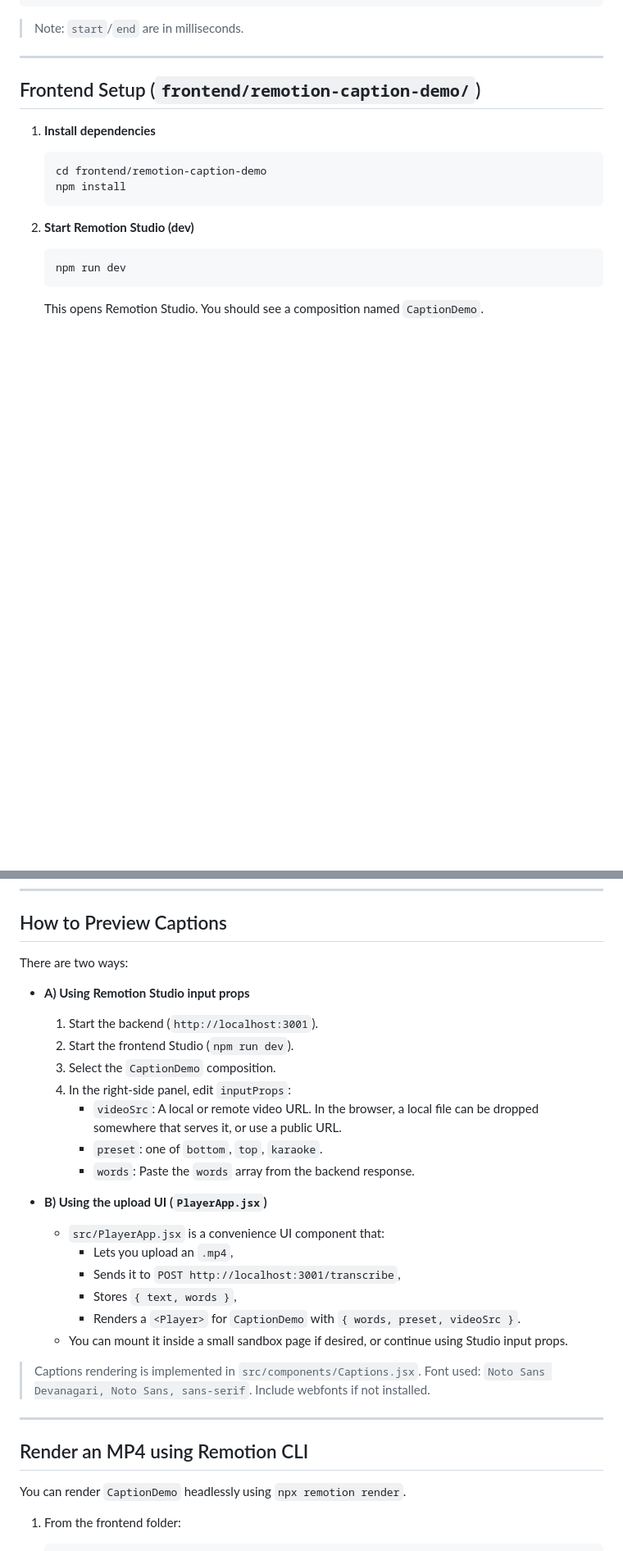
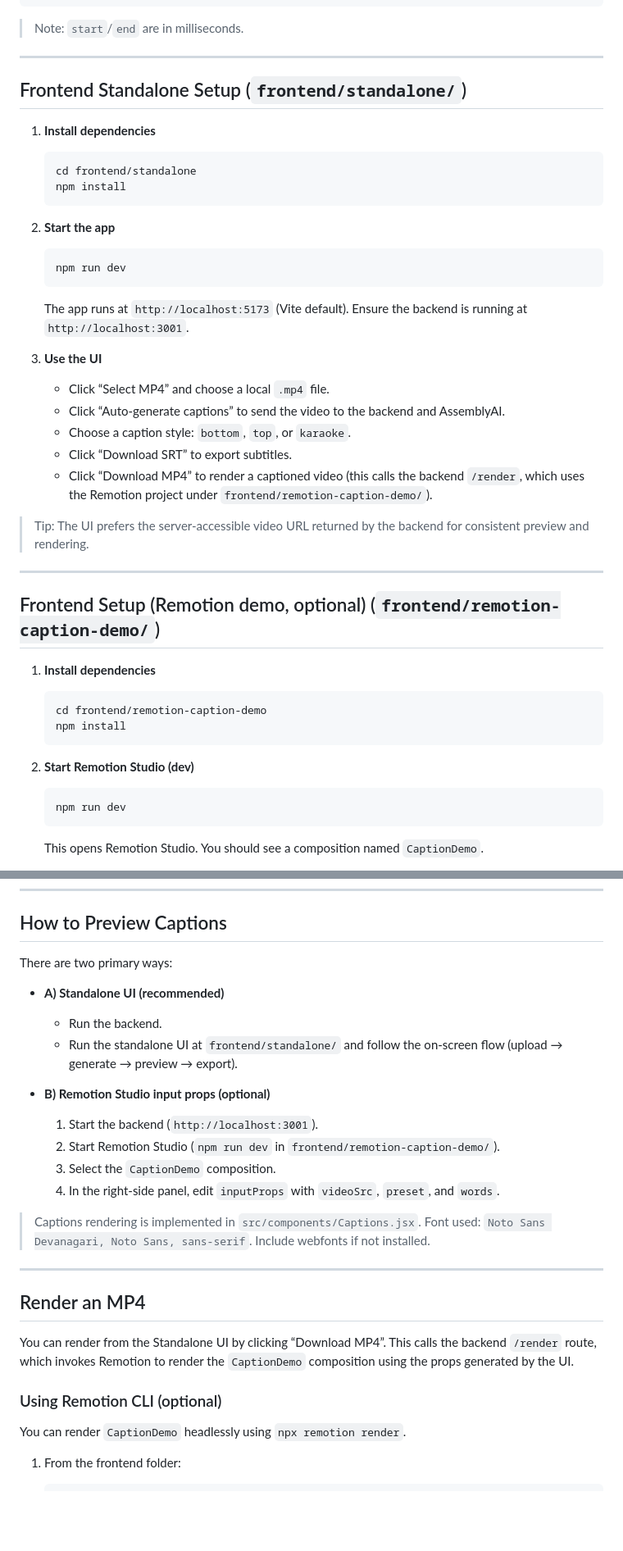
Before and after one commit to kritgarg/Caption_generator, a Markdown page: README.md, 2 parts joined by grey strips. Shown at 82% size. GitHub-like rendering; blank space fills up the shorter version.

````diff
--- a/README.md
+++ b/README.md
@@ -67,7 +65,32 @@ Expected JSON:
 
 ---
 
-## Frontend Setup (`frontend/remotion-caption-demo/`)
+## Frontend Standalone Setup (`frontend/standalone/`)
+
+1. **Install dependencies**
+   ```bash
+   cd frontend/standalone
+   npm install
+   ```
+
+2. **Start the app**
+   ```bash
+   npm run dev
+   ```
+   The app runs at `http://localhost:5173` (Vite default). Ensure the backend is running at `http://localhost:3001`.
+
+3. **Use the UI**
+   - Click “Select MP4” and choose a local `.mp4` file.
+   - Click “Auto-generate captions” to send the video to the backend and AssemblyAI.
+   - Choose a caption style: `bottom`, `top`, or `karaoke`.
+   - Click “Download SRT” to export subtitles.
+   - Click “Download MP4” to render a captioned video (this calls the backend `/render`, which uses the Remotion project under `frontend/remotion-caption-demo/`).
+
+> Tip: The UI prefers the server-accessible video URL returned by the backend for consistent preview and rendering.
+
+---
+
+## Frontend Setup (Remotion demo, optional) (`frontend/remotion-caption-demo/`)
 
 1. **Install dependencies**
    ```bash
@@ -85,31 +108,28 @@ Expected JSON:
 
 ## How to Preview Captions
 
-There are two ways:
+There are two primary ways:
 
-- **A) Using Remotion Studio input props**
+- **A) Standalone UI (recommended)**
+  - Run the backend.
+  - Run the standalone UI at `frontend/standalone/` and follow the on-screen flow (upload → generate → preview → export).
+
+- **B) Remotion Studio input props (optional)**
   1. Start the backend (`http://localhost:3001`).
-  2. Start the frontend Studio (`npm run dev`).
+  2. Start Remotion Studio (`npm run dev` in `frontend/remotion-caption-demo/`).
   3. Select the `CaptionDemo` composition.
-  4. In the right-side panel, edit `inputProps`:
-     - `videoSrc`: A local or remote video URL. In the browser, a local file can be dropped somewhere that serves it, or use a public URL.
-     - `preset`: one of `bottom`, `top`, `karaoke`.
-     - `words`: Paste the `words` array from the backend response.
-
-- **B) Using the upload UI (`PlayerApp.jsx`)**
-  - `src/PlayerApp.jsx` is a convenience UI component that:
-    - Lets you upload an `.mp4`,
-    - Sends it to `POST http://localhost:3001/transcribe`,
-    - Stores `{ text, words }`,
-    - Renders a `<Player>` for `CaptionDemo` with `{ words, preset, videoSrc }`.
-  - You can mount it inside a small sandbox page if desired, or continue using Studio input props.
+  4. In the right-side panel, edit `inputProps` with `videoSrc`, `preset`, and `words`.
 
 > Captions rendering is implemented in `src/components/Captions.jsx`.
 > Font used: `Noto Sans Devanagari, Noto Sans, sans-serif`. Include webfonts if not installed.
 
 ---
 
-## Render an MP4 using Remotion CLI
+## Render an MP4
+
+You can render from the Standalone UI by clicking “Download MP4”. This calls the backend `/render` route, which invokes Remotion to render the `CaptionDemo` composition using the props generated by the UI.
+
+### Using Remotion CLI (optional)
 
 You can render `CaptionDemo` headlessly using `npx remotion render`.
 
````
Also changed, not shown: other parts of README.md (+8 -10 lines).
